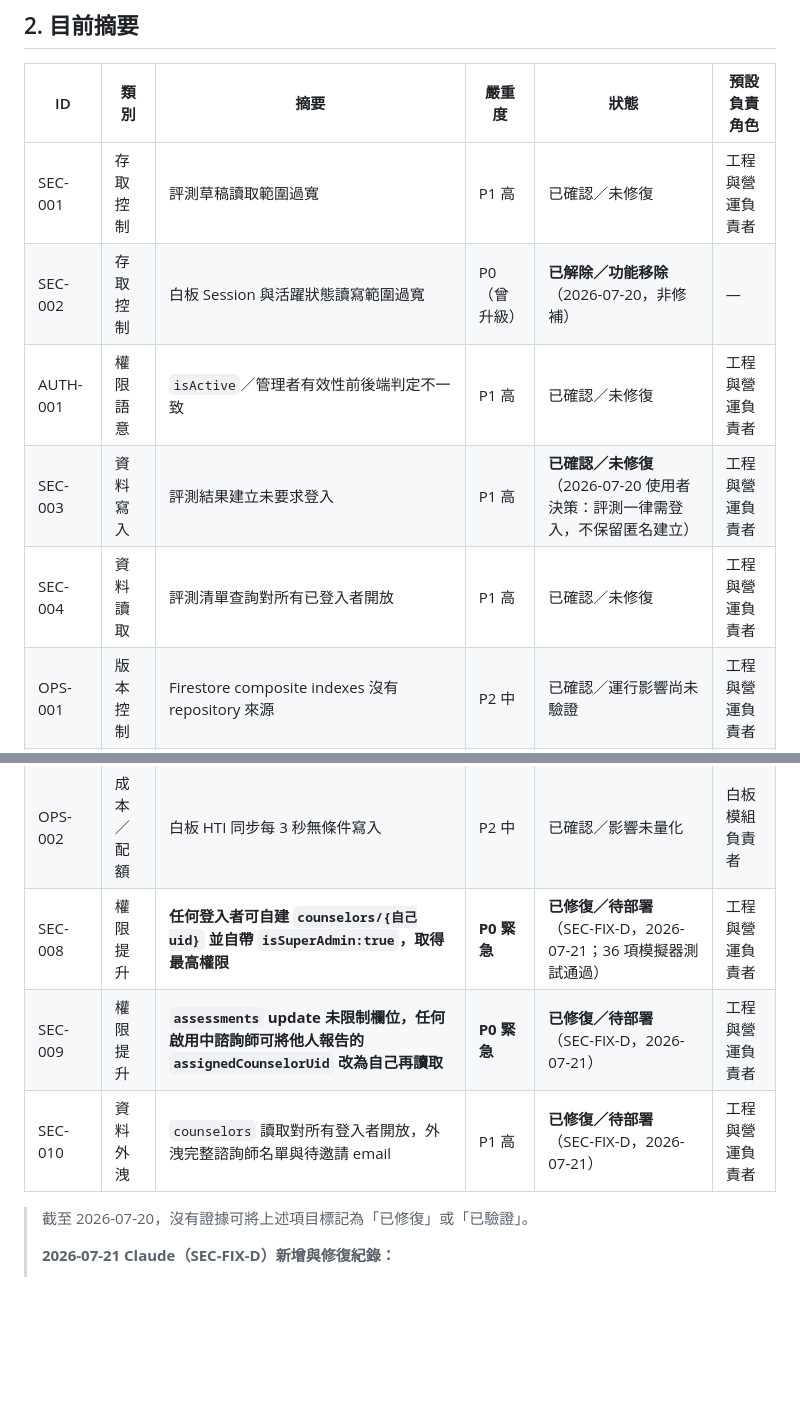
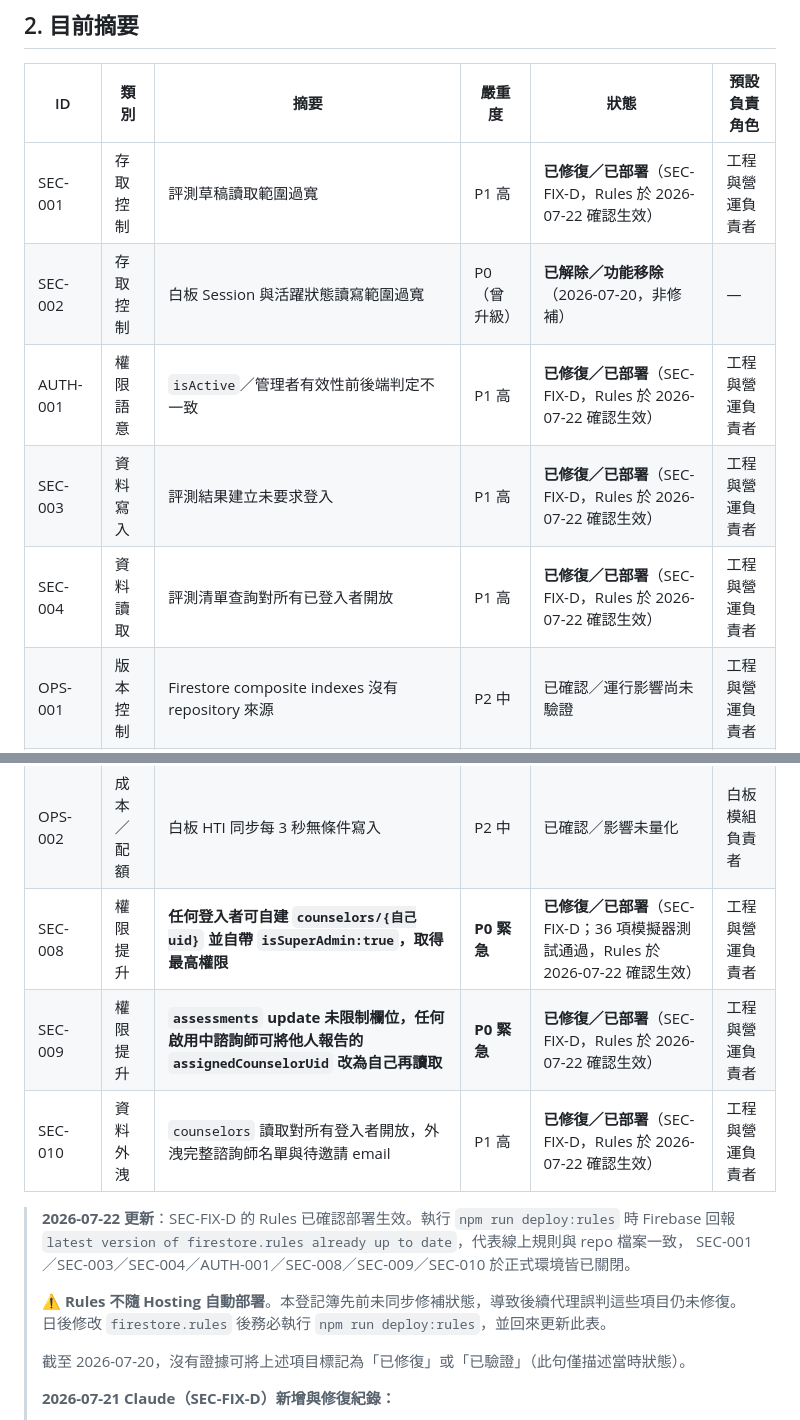
Before and after one commit to tim010003-cyber/Ormap-Career-Assessment-System, a Markdown page: PRD/原味藍圖_已知缺陷與風險登記簿.md, 2 parts joined by grey strips. GitHub-like rendering; blank space fills up the shorter version.

Commit message:
[DOC] 缺陷登記簿：SEC-FIX-D 的 Rules 確認已部署生效
執行 npm run deploy:rules 時 Firebase 回報
「latest version of firestore.rules already up to date」，
代表線上規則與 repo 檔案一致，下列項目在正式環境皆已關閉：
SEC-001 / SEC-003 / SEC-004 / AUTH-001 / SEC-008 / SEC-009 / SEC-010。

登記簿先前停在「已確認／未修復」與「已修復／待部署」，
導致後續代理（包含我自己）誤判這些 P0/P1 仍然開著，
並據此把它們列為 AI 後端工作的前置條件。

同時加註：Rules 不隨 Hosting 自動部署，日後改完務必手動部署並回來更新此表。

Co-Authored-By: Claude Opus 4.8 <noreply@anthropic.com>

```diff
--- a/PRD/原味藍圖_已知缺陷與風險登記簿.md
+++ b/PRD/原味藍圖_已知缺陷與風險登記簿.md
@@ -49,21 +49,28 @@
 
 | ID | 類別 | 摘要 | 嚴重度 | 狀態 | 預設負責角色 |
 |---|---|---|---|---|---|
-| SEC-001 | 存取控制 | 評測草稿讀取範圍過寬 | P1 高 | 已確認／未修復 | 工程與營運負責者 |
+| SEC-001 | 存取控制 | 評測草稿讀取範圍過寬 | P1 高 | **已修復／已部署**（SEC-FIX-D，Rules 於 2026-07-22 確認生效） | 工程與營運負責者 |
 | SEC-002 | 存取控制 | 白板 Session 與活躍狀態讀寫範圍過寬 | P0（曾升級） | **已解除／功能移除**（2026-07-20，非修補） | — |
-| AUTH-001 | 權限語意 | `isActive`／管理者有效性前後端判定不一致 | P1 高 | 已確認／未修復 | 工程與營運負責者 |
-| SEC-003 | 資料寫入 | 評測結果建立未要求登入 | P1 高 | **已確認／未修復**（2026-07-20 使用者決策：評測一律需登入，不保留匿名建立） | 工程與營運負責者 |
-| SEC-004 | 資料讀取 | 評測清單查詢對所有已登入者開放 | P1 高 | 已確認／未修復 | 工程與營運負責者 |
+| AUTH-001 | 權限語意 | `isActive`／管理者有效性前後端判定不一致 | P1 高 | **已修復／已部署**（SEC-FIX-D，Rules 於 2026-07-22 確認生效） | 工程與營運負責者 |
+| SEC-003 | 資料寫入 | 評測結果建立未要求登入 | P1 高 | **已修復／已部署**（SEC-FIX-D，Rules 於 2026-07-22 確認生效） | 工程與營運負責者 |
+| SEC-004 | 資料讀取 | 評測清單查詢對所有已登入者開放 | P1 高 | **已修復／已部署**（SEC-FIX-D，Rules 於 2026-07-22 確認生效） | 工程與營運負責者 |
 | OPS-001 | 版本控制 | Firestore composite indexes 沒有 repository 來源 | P2 中 | 已確認／運行影響尚未驗證 | 工程與營運負責者 |
 | SEC-005 | 權限提升 | 白板結束流程可用於取得他人評測報告存取權 | **P0 緊急** | **已解除／功能移除**（2026-07-20，非修補；**殘留資料尚未清查**） | 工程與營運負責者 |
 | SEC-006 | 輸出跳脫 | 白板學員歡迎頁反射型 XSS；report／timeline 同類未跳脫 | P1 高 | **待驗證**（SEC-FIX-B 已實作，本機瀏覽器實測通過；未部署） | 工程與營運負責者 |
 | SEC-007 | 資料隔離 | HTI 草稿未綁定 uid，共用裝置跨帳號外洩並錯誤歸戶 | P1 高 | **待驗證**（SEC-FIX-C 已實作，登入後還原流程尚未實測；未部署） | 評測模組負責者 |
 | OPS-002 | 成本／配額 | 白板 HTI 同步每 3 秒無條件寫入 | P2 中 | 已確認／影響未量化 | 白板模組負責者 |
-| SEC-008 | 權限提升 | **任何登入者可自建 `counselors/{自己uid}` 並自帶 `isSuperAdmin:true`，取得最高權限** | **P0 緊急** | **已修復／待部署**（SEC-FIX-D，2026-07-21；36 項模擬器測試通過） | 工程與營運負責者 |
-| SEC-009 | 權限提升 | **`assessments` update 未限制欄位，任何啟用中諮詢師可將他人報告的 `assignedCounselorUid` 改為自己再讀取** | **P0 緊急** | **已修復／待部署**（SEC-FIX-D，2026-07-21） | 工程與營運負責者 |
-| SEC-010 | 資料外洩 | `counselors` 讀取對所有登入者開放，外洩完整諮詢師名單與待邀請 email | P1 高 | **已修復／待部署**（SEC-FIX-D，2026-07-21） | 工程與營運負責者 |
+| SEC-008 | 權限提升 | **任何登入者可自建 `counselors/{自己uid}` 並自帶 `isSuperAdmin:true`，取得最高權限** | **P0 緊急** | **已修復／已部署**（SEC-FIX-D；36 項模擬器測試通過，Rules 於 2026-07-22 確認生效） | 工程與營運負責者 |
+| SEC-009 | 權限提升 | **`assessments` update 未限制欄位，任何啟用中諮詢師可將他人報告的 `assignedCounselorUid` 改為自己再讀取** | **P0 緊急** | **已修復／已部署**（SEC-FIX-D，Rules 於 2026-07-22 確認生效） | 工程與營運負責者 |
+| SEC-010 | 資料外洩 | `counselors` 讀取對所有登入者開放，外洩完整諮詢師名單與待邀請 email | P1 高 | **已修復／已部署**（SEC-FIX-D，Rules 於 2026-07-22 確認生效） | 工程與營運負責者 |
 
-> 截至 2026-07-20，沒有證據可將上述項目標記為「已修復」或「已驗證」。
+> **2026-07-22 更新**：SEC-FIX-D 的 Rules 已確認部署生效。執行 `npm run deploy:rules` 時 Firebase 回報
+> `latest version of firestore.rules already up to date`，代表線上規則與 repo 檔案一致，
+> SEC-001／SEC-003／SEC-004／AUTH-001／SEC-008／SEC-009／SEC-010 於正式環境皆已關閉。
+>
+> ⚠️ **Rules 不隨 Hosting 自動部署**。本登記簿先前未同步修補狀態，導致後續代理誤判這些項目仍未修復。
+> 日後修改 `firestore.rules` 後務必執行 `npm run deploy:rules`，並回來更新此表。
+>
+> 截至 2026-07-20，沒有證據可將上述項目標記為「已修復」或「已驗證」（此句僅描述當時狀態）。
 >
 > **2026-07-21 Claude（SEC-FIX-D）新增與修復紀錄：**
 >
```
